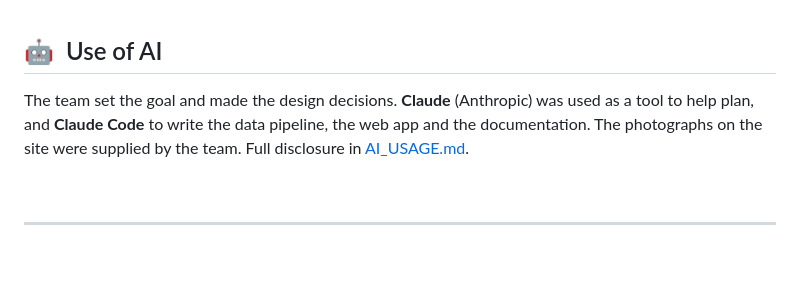
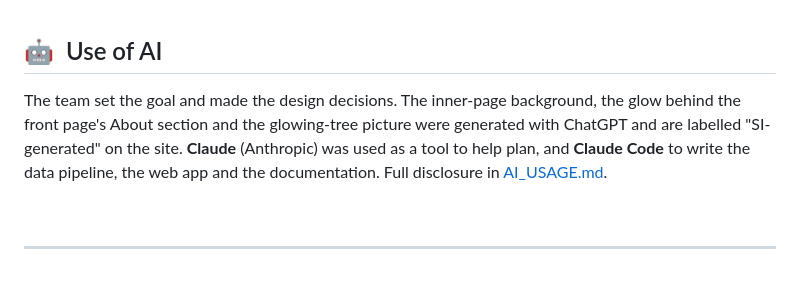
Before and after one commit to suvanwit25100-rgb/NASA-Space-Apps, a Markdown page: README.md, the part around the change. Drawn GitHub-style.

Commit message:
Label ChatGPT-generated images as SI-generated, correct the AI disclosure, remove unused generated images
Co-Authored-By: Claude Sonnet 5.5 <noreply@anthropic.com>

```diff
--- a/README.md
+++ b/README.md
@@ -448,7 +448,7 @@ npx firebase-tools deploy --only hosting
 
 ## 🤖 &nbsp;Use of AI
 
-The team set the goal and made the design decisions. **Claude** (Anthropic) was used as a tool to help plan, and **Claude Code** to write the data pipeline, the web app and the documentation. The photographs on the site were supplied by the team. Full disclosure in [AI_USAGE.md](AI_USAGE.md).
+The team set the goal and made the design decisions. The inner-page background, the glow behind the front page's About section and the glowing-tree picture were generated with ChatGPT and are labelled "SI-generated" on the site. **Claude** (Anthropic) was used as a tool to help plan, and **Claude Code** to write the data pipeline, the web app and the documentation. Full disclosure in [AI_USAGE.md](AI_USAGE.md).
 
 <br/>
 
```
Also changed, not shown: AI_USAGE.md (+9 -2 lines), docs/submission/PROJECT_PAGE.md (+1 -1 lines), docs/submission/5_holdout_test.png, 7 other files.
